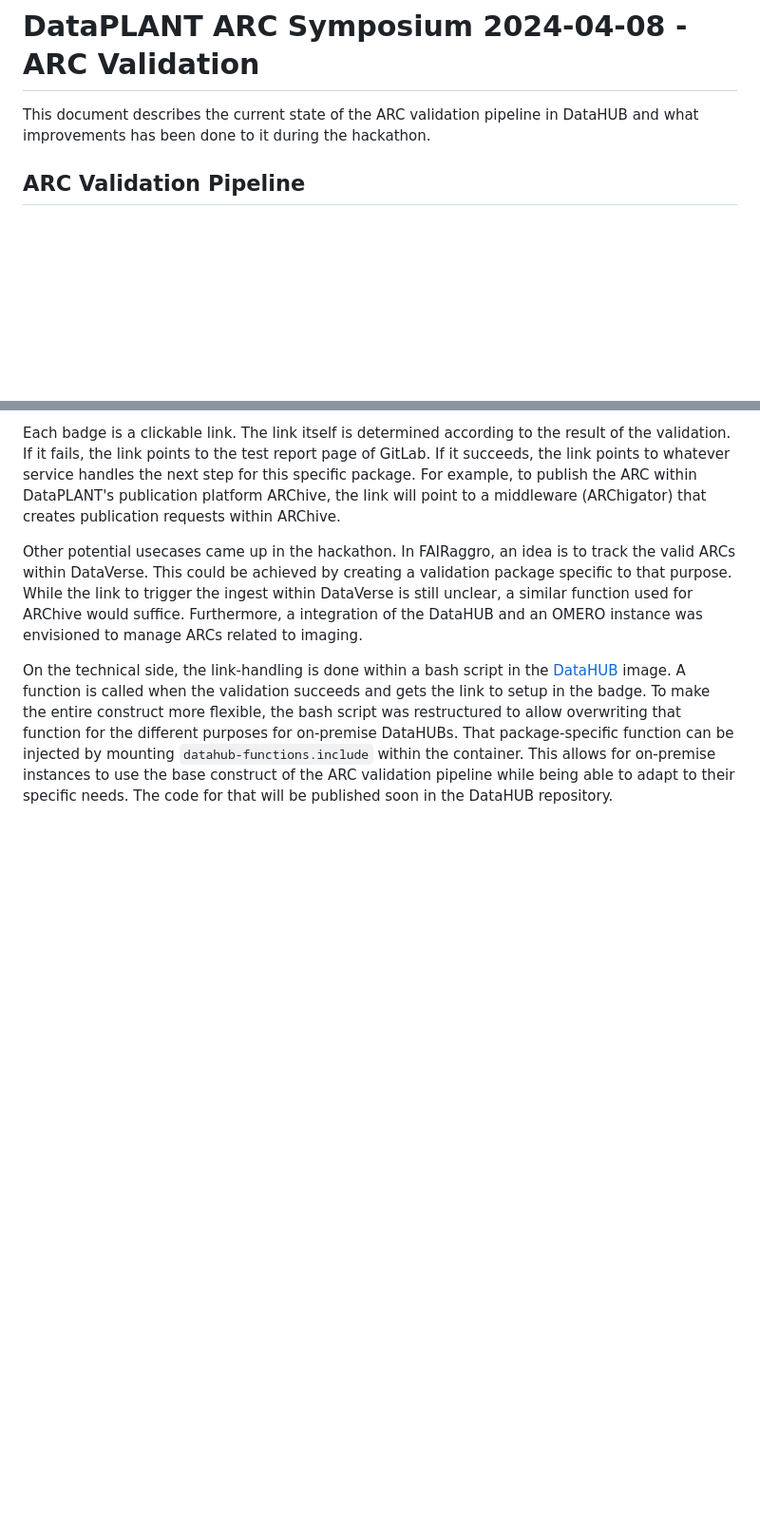
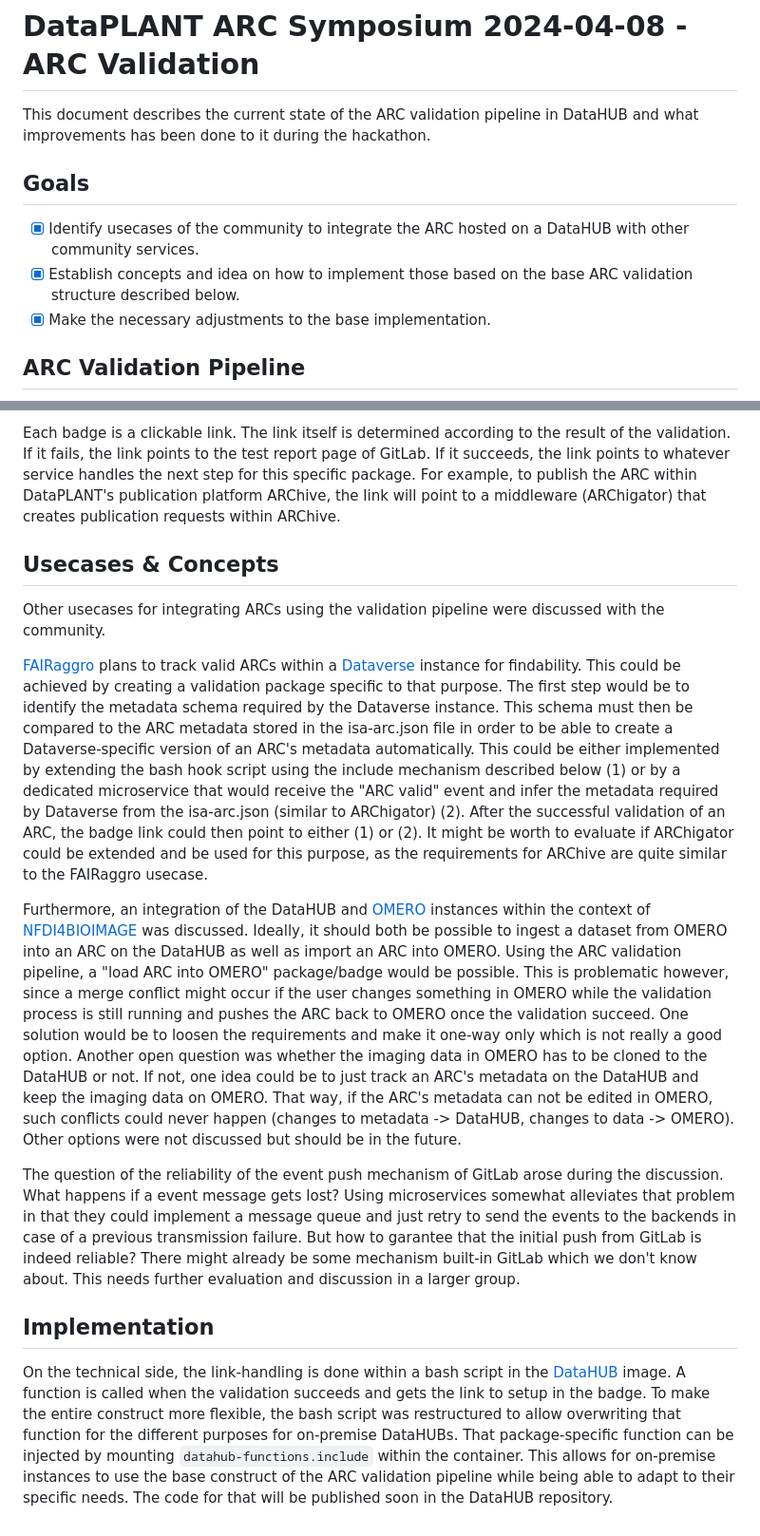
Before and after one commit to nfdi4plants/ARC-Symposium, a Markdown page: arc-validation-improvements.md, 2 parts joined by grey strips. Shown at 95% size. GitHub-like rendering; blank space fills up the shorter version.

```diff
--- a/arc-validation-improvements.md
+++ b/arc-validation-improvements.md
@@ -1,6 +1,12 @@
 # DataPLANT ARC Symposium 2024-04-08 - ARC Validation
 
 This document describes the current state of the ARC validation pipeline in DataHUB and what improvements has been done to it during the hackathon.
+
+## Goals
+
+- [x] Identify usecases of the community to integrate the ARC hosted on a DataHUB with other community services.
+- [x] Establish concepts and idea on how to implement those based on the base ARC validation structure described below.
+- [x] Make the necessary adjustments to the base implementation.
 
 ## ARC Validation Pipeline
 
@@ -52,6 +58,15 @@ The validation jobs create badges which are configured within GitLab to give the
 
 Each badge is a clickable link. The link itself is determined according to the result of the validation. If it fails, the link points to the test report page of GitLab. If it succeeds, the link points to whatever service handles the next step for this specific package. For example, to publish the ARC within DataPLANT's publication platform ARChive, the link will point to a middleware (ARChigator) that creates publication requests within ARChive.
 
-Other potential usecases came up in the hackathon. In FAIRaggro, an idea is to track the valid ARCs within DataVerse. This could be achieved by creating a validation package specific to that purpose. While the link to trigger the ingest within DataVerse is still unclear, a similar function used for ARChive would suffice. Furthermore, a integration of the DataHUB and an OMERO instance was envisioned to manage ARCs related to imaging.
+## Usecases & Concepts
 
+Other usecases for integrating ARCs using the validation pipeline were discussed with the community.
+
+[FAIRaggro](https://fairagro.net) plans to track valid ARCs within a [Dataverse](https://dataverse.org) instance for findability. This could be achieved by creating a validation package specific to that purpose. The first step would be to identify the metadata schema required by the Dataverse instance. This schema must then be compared to the ARC metadata stored in the isa-arc.json file in order to be able to create a Dataverse-specific version of an ARC's metadata automatically. This could be either implemented by extending the bash hook script using the include mechanism described below (1) or by a dedicated microservice that would receive the "ARC valid" event and infer the metadata required by Dataverse from the isa-arc.json (similar to ARChigator) (2). After the successful validation of an ARC, the badge link could then point to either (1) or (2). It might be worth to evaluate if ARChigator could be extended and be used for this purpose, as the requirements for ARChive are quite similar to the FAIRaggro usecase.
+
+Furthermore, an integration of the DataHUB and [OMERO](https://www.openmicroscopy.org/omero/) instances within the context of [NFDI4BIOIMAGE](https://nfdi4bioimage.de) was discussed. Ideally, it should both be possible to ingest a dataset from OMERO into an ARC on the DataHUB as well as import an ARC into OMERO. Using the ARC validation pipeline, a "load ARC into OMERO" package/badge would be possible. This is problematic however, since a merge conflict might occur if the user changes something in OMERO while the validation process is still running and pushes the ARC back to OMERO once the validation succeed. One solution would be to loosen the requirements and make it one-way only which is not really a good option. Another open question was whether the imaging data in OMERO has to be cloned to the DataHUB or not. If not, one idea could be to just track an ARC's metadata on the DataHUB and keep the imaging data on OMERO. That way, if the ARC's metadata can not be edited in OMERO, such conflicts could never happen (changes to metadata -> DataHUB, changes to data -> OMERO). Other options were not discussed but should be in the future.
+
+The question of the reliability of the event push mechanism of GitLab arose during the discussion. What happens if a event message gets lost? Using microservices somewhat alleviates that problem in that they could implement a message queue and just retry to send the events to the backends in case of a previous transmission failure. But how to garantee that the initial push from GitLab is indeed reliable? There might already be some mechanism built-in GitLab which we don't know about. This needs further evaluation and discussion in a larger group.
+
+## Implementation
 On the technical side, the link-handling is done within a bash script in the [DataHUB](https://github.com/nfdi4plants/DataHUB) image. A function is called when the validation succeeds and gets the link to setup in the badge. To make the entire construct more flexible, the bash script was restructured to allow overwriting that function for the different purposes for on-premise DataHUBs. That package-specific function can be injected by mounting `datahub-functions.include` within the container. This allows for on-premise instances to use the base construct of the ARC validation pipeline while being able to adapt to their specific needs. The code for that will be published soon in the DataHUB repository.
```
